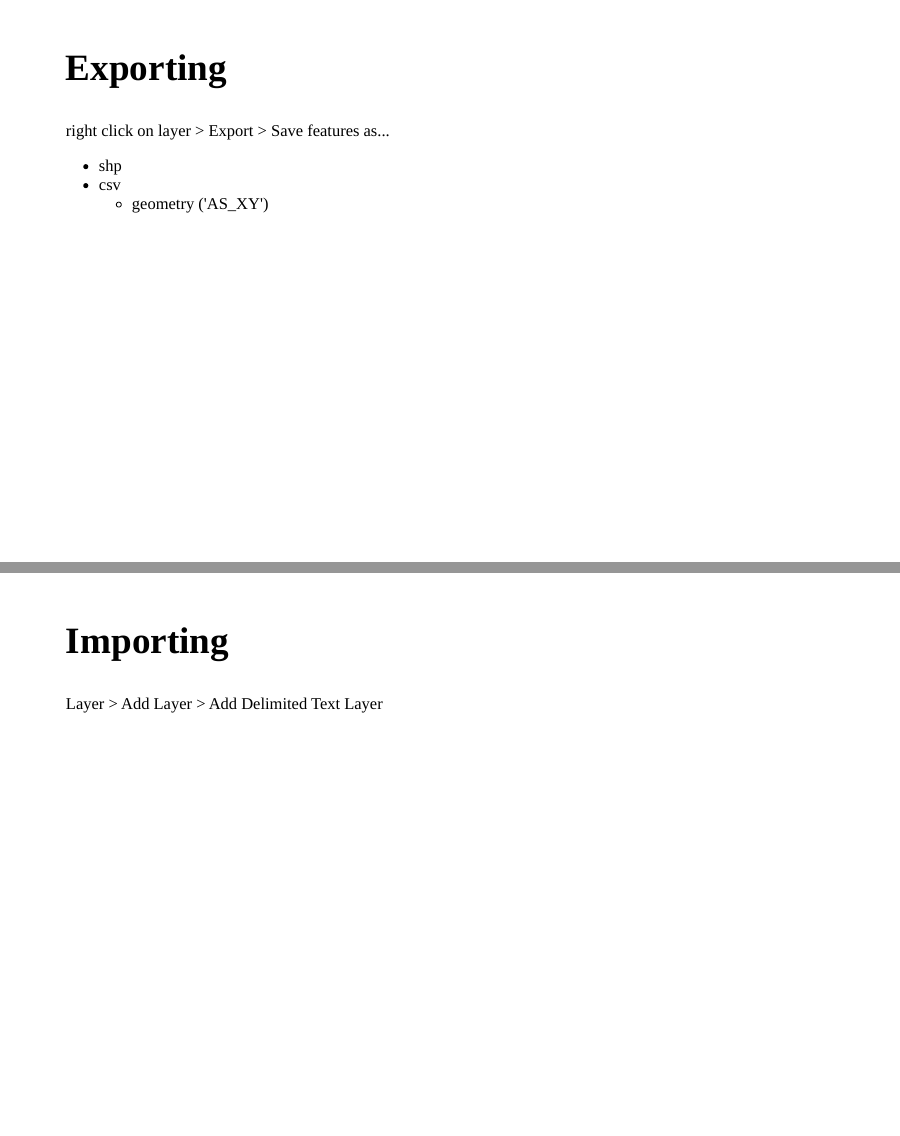
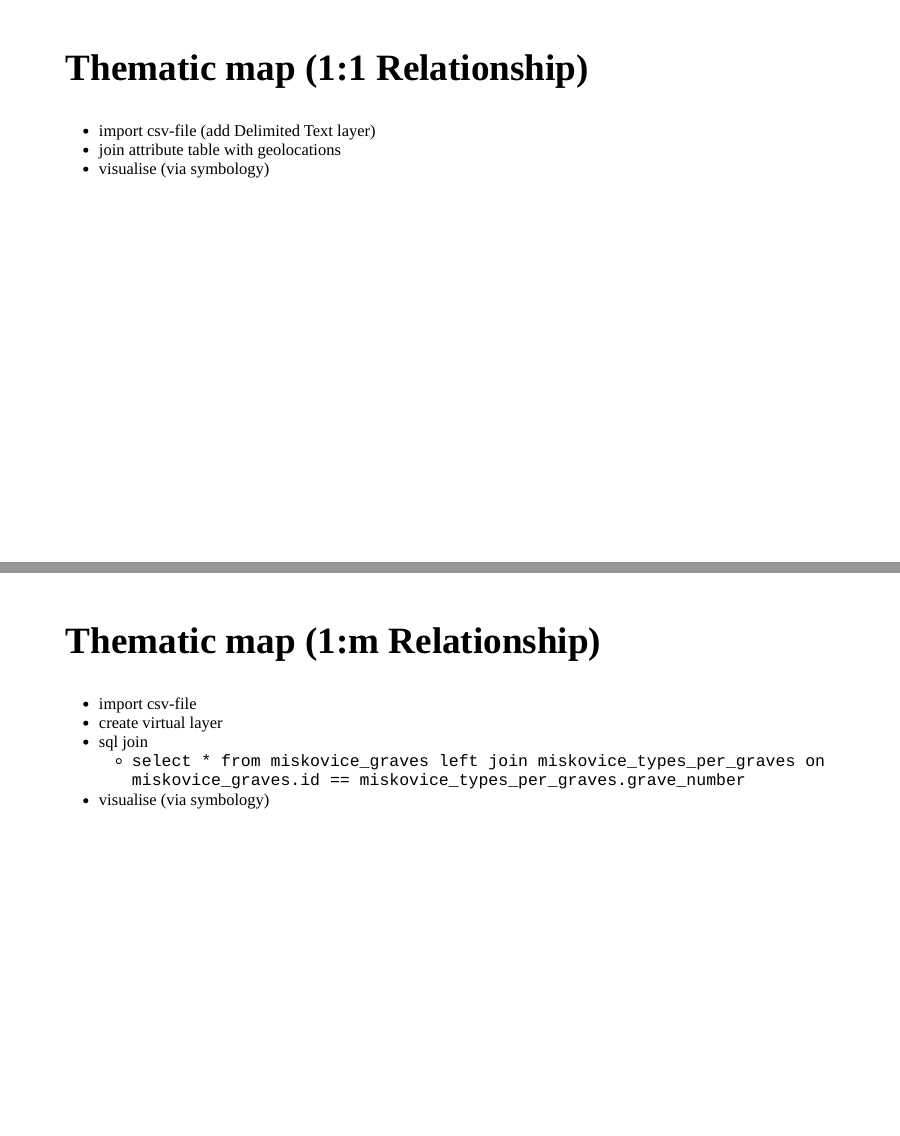
Before and after one commit to MartinHinz/ca_hs_2019, an R Markdown document (08_session/session_08.Rmd): pages 18 and 19 of 20 before the commit and pages 18 and 19 of 23 after it, joined at a grey line. The pictures show the slides in the output file 08_session/session_08.html that the author committed with the source; the slides are laid out offline by our stand-in for remark.js, each with all of its steps uncovered, in fonts that may differ from those the slides ask for, and without slide numbers, shadows or browser add-ons; a font, style sheet, LaTeX package, included part or bibliography that could not be used is replaced or left out.

Commit message:
added content für GIS II to 08

```diff
--- a/08_session/session_08.Rmd
+++ b/08_session/session_08.Rmd
@@ -237,6 +237,22 @@ right click on layer > Properties > Symbology
 right click on layer > Properties > Symbology > Heatmap
 
 ---
+## Thematic map (1:1 Relationship)
+
+- import csv-file (add Delimited Text layer)
+- join attribute table with geolocations
+- visualise (via symbology)
+
+---
+## Thematic map (1:m Relationship)
+
+- import csv-file
+- create virtual layer
+- sql join
+  - `select * from miskovice_graves left join miskovice_types_per_graves on miskovice_graves.id == miskovice_types_per_graves.grave_number`
+- visualise (via symbology)
+
+---
 ## Exporting
 
 right click on layer > Export > Save features as...
```
Also changed, not shown: 08_session/session_08.html, 08_session/session_08.Rmd (13 more changed lines).
